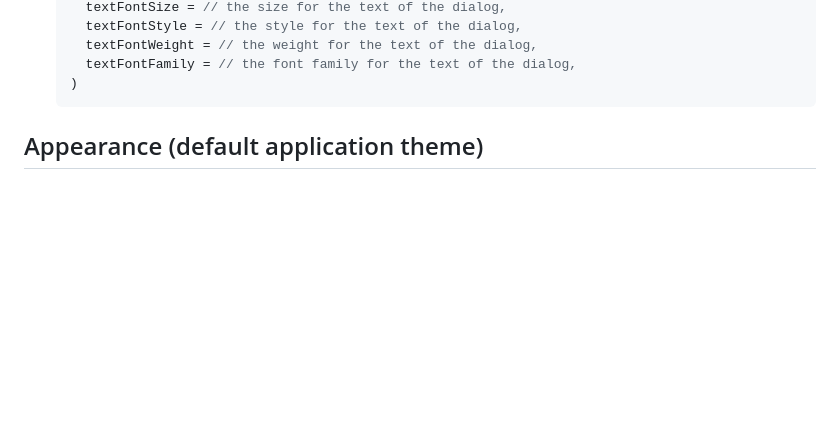
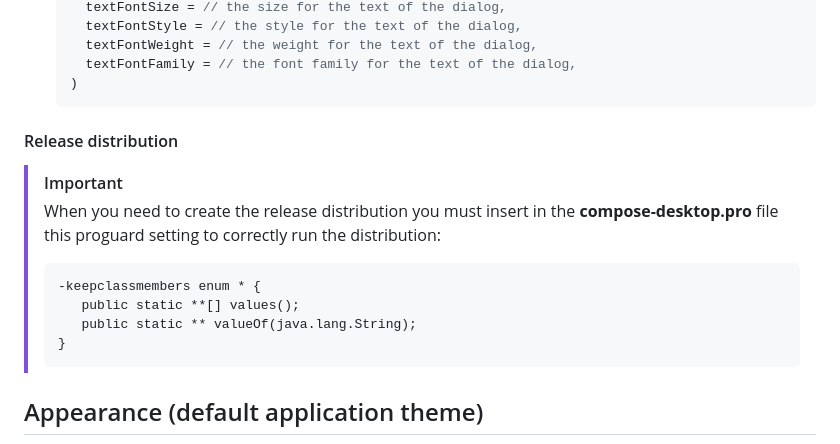
Before and after one commit to N7ghtm4r3/OctocatKDU, a Markdown page: README.md, the part around the change. Rendered like a GitHub page; blank space fills up the shorter version.

Commit message:
Fixed some issues

````diff
--- a/README.md
+++ b/README.md
@@ -161,6 +161,20 @@ The customization can be both with the faker and with the real dialog
     textFontFamily = // the font family for the text of the dialog,
   )
   ```
+#### Release distribution
+
+> [!IMPORTANT]
+>  When you need to create the release distribution you must insert in the **compose-desktop.pro** file this proguard setting
+>  to correctly run the distribution:
+>
+> ```txt
+> -keepclassmembers enum * {
+>    public static **[] values();
+>    public static ** valueOf(java.lang.String);
+> }
+> ```
+
+
 
 ## Appearance (default application theme)
 
````
